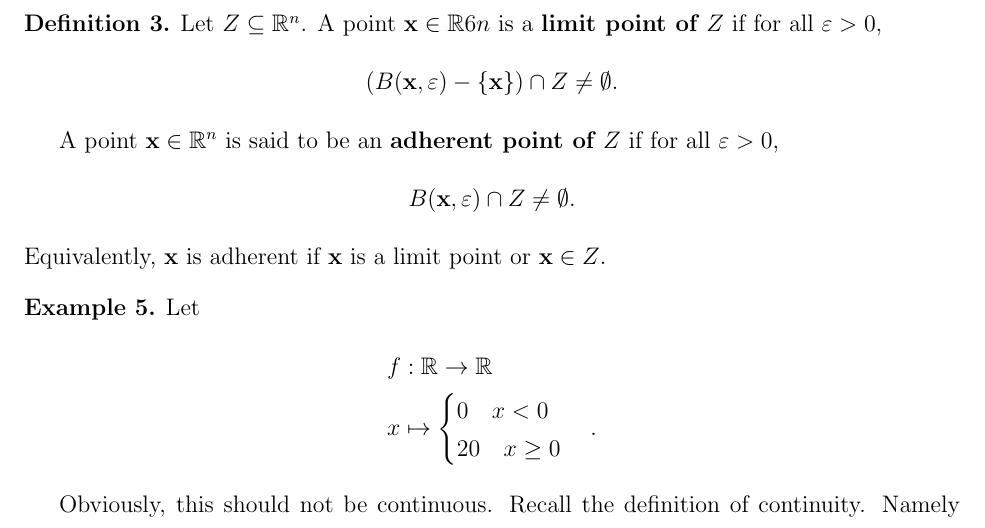
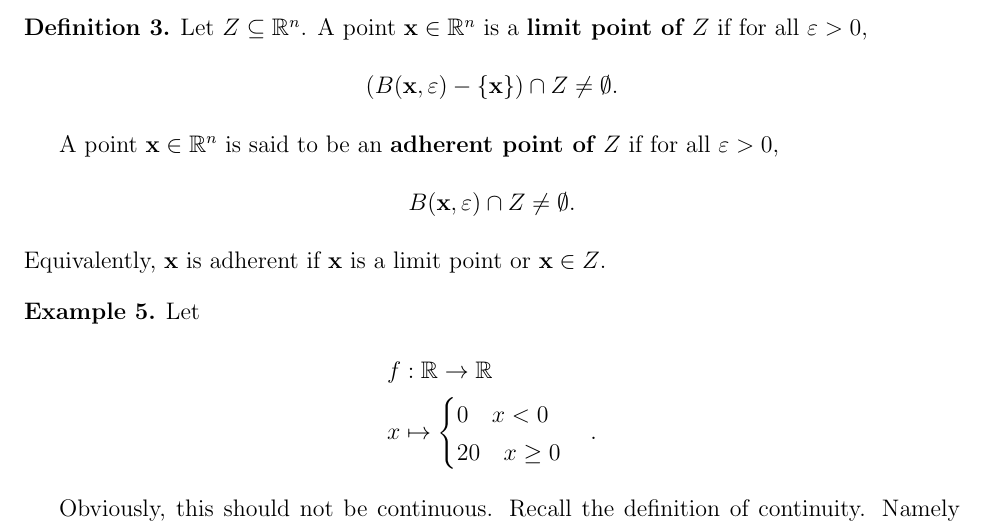
Before and after one commit to Siegeszug/Another-Topology-Note-Set, a LaTeX document (23.3.1/23.3.1.math.171.tex): part of page 3 of 3, cut so that both start at the same text. Compiled offline with pdfLaTeX.

Commit message:
Notational fixes

```diff
--- a/23.3.1/23.3.1.math.171.tex
+++ b/23.3.1/23.3.1.math.171.tex
@@ -113,7 +113,7 @@ This theorem was proved in class, so we omit the proof here.
 
 
 \begin{df}
-  Let \(Z \subseteq \R^n\). A point \(\vec{x} \in \R6n\) is a \textbf{limit point of \(Z\)} if for all \(\epsilon > 0\), \[(B(\vec{x}, \epsilon) - \opn \vec{x} \cls) \cap Z \neq \emptyset.\]
+  Let \(Z \subseteq \R^n\). A point \(\vec{x} \in \R^n\) is a \textbf{limit point of \(Z\)} if for all \(\epsilon > 0\), \[(B(\vec{x}, \epsilon) - \opn \vec{x} \cls) \cap Z \neq \emptyset.\]
 
   A point \(\vec{x} \in \R^n\) is said to be an \textbf{adherent point of \(Z\)} if for all \(\epsilon > 0\), \[B(\vec{x}, \epsilon) \cap Z \neq \emptyset.\] Equivalently, \(\vec{x}\) is adherent if \(\vec{x}\) is a limit point or \(\vec{x} \in Z\).
 \end{df}
```
Also changed, not shown: 23.2.28/23.2.28.math.171.tex (+1 -1 lines), 23.2.28/23.2.28.math.171.pdf, 23.3.1/23.3.1.math.171.pdf.
